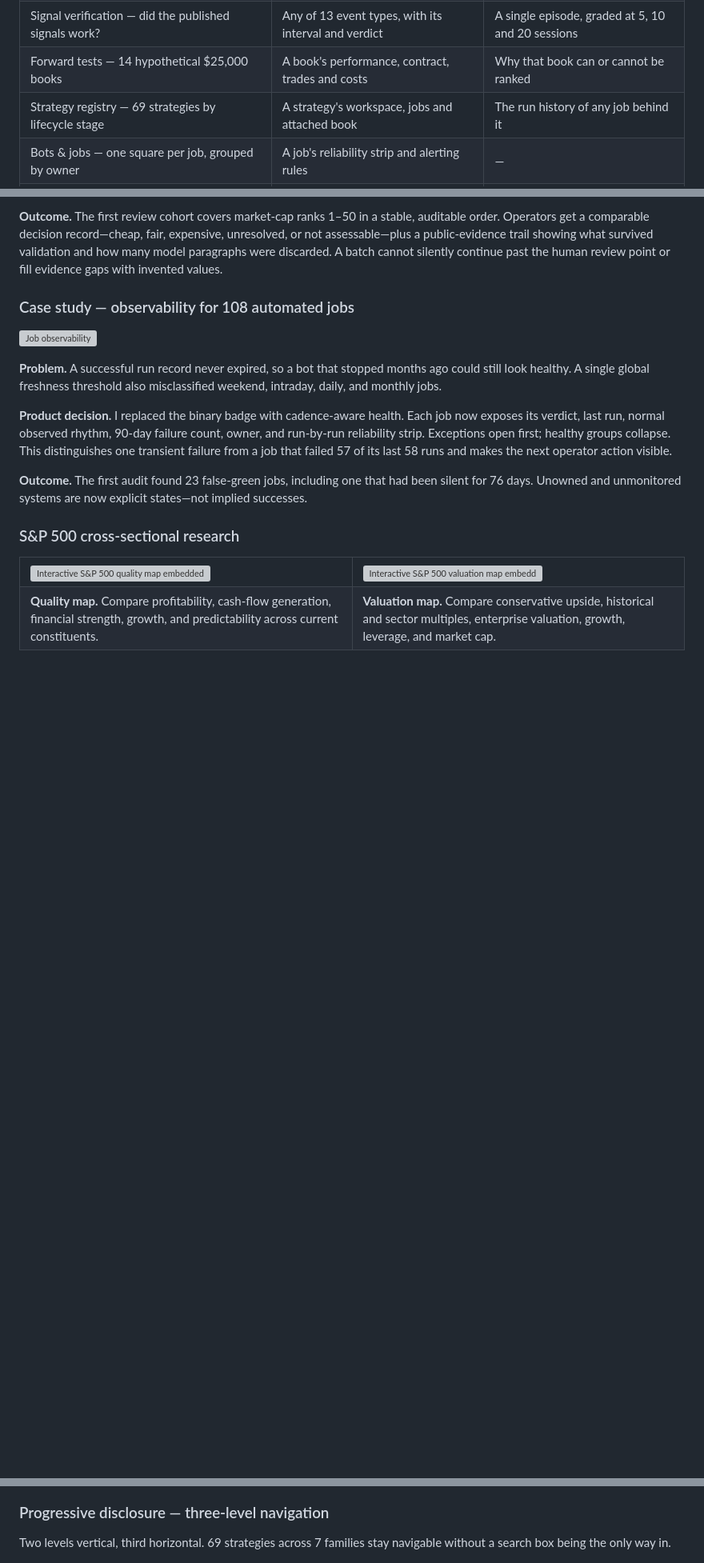
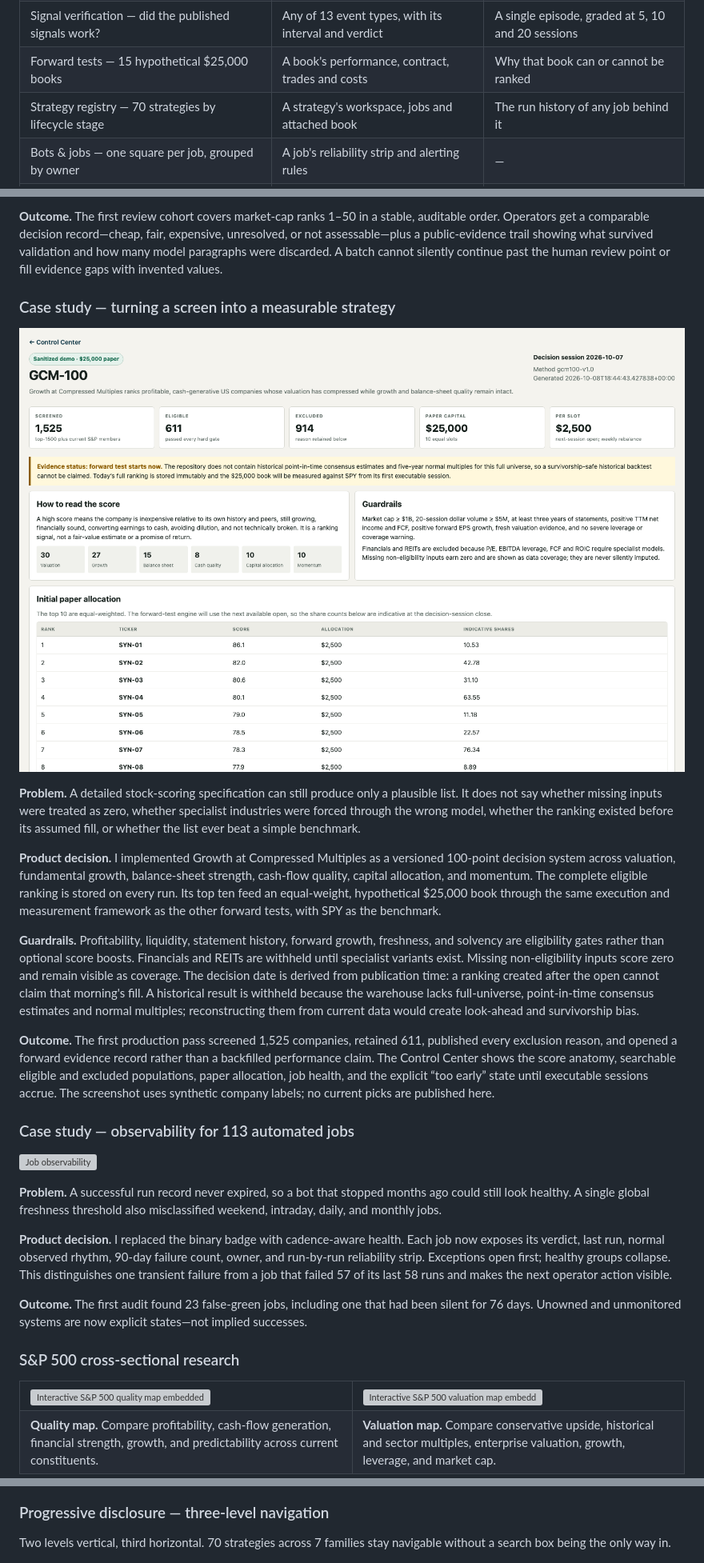
Before and after one commit to pranaypatil02/trading-control-center, a Markdown page: README.md, 3 parts joined by grey strips. Shown: that part at 80% size. Drawn GitHub-style; pictures changed too: screenshots/42-gcm100-forward-screen.png (added); blank space fills up the shorter version; grey boxes are pictures that could not be loaded.

Commit message:
docs: showcase GCM-100 forward strategy

```diff
--- a/README.md
+++ b/README.md
@@ -36,8 +36,8 @@ to the individual stock that produced it:
 | **Now** — everything needing a decision, ranked by consequence | The section that owns the number | The job, book or episode behind it |
 | **Changed** — what moved since the last completed session | The thing that moved | Its own history |
 | Signal verification — did the published signals work? | Any of 13 event types, with its interval and verdict | A single episode, graded at 5, 10 and 20 sessions |
-| Forward tests — 14 hypothetical $25,000 books | A book's performance, contract, trades and costs | Why that book can or cannot be ranked |
-| Strategy registry — 69 strategies by lifecycle stage | A strategy's workspace, jobs and attached book | The run history of any job behind it |
+| Forward tests — 15 hypothetical $25,000 books | A book's performance, contract, trades and costs | Why that book can or cannot be ranked |
+| Strategy registry — 70 strategies by lifecycle stage | A strategy's workspace, jobs and attached book | The run history of any job behind it |
 | Bots & jobs — one square per job, grouped by owner | A job's reliability strip and alerting rules | — |
 | Portfolio · analyzer · breadth · seasonality | Holding, company, industry and candidate detail | Per-layer evidence, with its polarity |
 
@@ -356,7 +356,41 @@ what survived validation and how many model paragraphs were discarded. A batch
 cannot silently continue past the human review point or fill evidence gaps with
 invented values.
 
-### Case study — observability for 108 automated jobs
+### Case study — turning a screen into a measurable strategy
+
+![Sanitized GCM-100 screen and paper allocation](screenshots/42-gcm100-forward-screen.png)
+
+**Problem.** A detailed stock-scoring specification can still produce only a
+plausible list. It does not say whether missing inputs were treated as zero,
+whether specialist industries were forced through the wrong model, whether the
+ranking existed before its assumed fill, or whether the list ever beat a simple
+benchmark.
+
+**Product decision.** I implemented Growth at Compressed Multiples as a
+versioned 100-point decision system across valuation, fundamental growth,
+balance-sheet strength, cash-flow quality, capital allocation, and momentum.
+The complete eligible ranking is stored on every run. Its top ten feed an
+equal-weight, hypothetical $25,000 book through the same execution and
+measurement framework as the other forward tests, with SPY as the benchmark.
+
+**Guardrails.** Profitability, liquidity, statement history, forward growth,
+freshness, and solvency are eligibility gates rather than optional score boosts.
+Financials and REITs are withheld until specialist variants exist. Missing
+non-eligibility inputs score zero and remain visible as coverage. The decision
+date is derived from publication time: a ranking created after the open cannot
+claim that morning's fill. A historical result is withheld because the
+warehouse lacks full-universe, point-in-time consensus estimates and normal
+multiples; reconstructing them from current data would create look-ahead and
+survivorship bias.
+
+**Outcome.** The first production pass screened 1,525 companies, retained 611,
+published every exclusion reason, and opened a forward evidence record rather
+than a backfilled performance claim. The Control Center shows the score anatomy,
+searchable eligible and excluded populations, paper allocation, job health, and
+the explicit “too early” state until executable sessions accrue. The screenshot
+uses synthetic company labels; no current picks are published here.
+
+### Case study — observability for 113 automated jobs
 
 ![Job observability](screenshots/18-job-observability.png)
 
@@ -983,7 +1017,7 @@ Per-signal contribution, sorted. Values redacted; the structure is the point.
 ![Signal attribution](screenshots/06-signal-attribution.png)
 
 ### Progressive disclosure — three-level navigation
-Two levels vertical, third horizontal. 69 strategies across 7 families stay
+Two levels vertical, third horizontal. 70 strategies across 7 families stay
 navigable without a search box being the only way in.
 
 ![Information architecture](screenshots/07-information-architecture.png)
```
Also changed, not shown: other parts of README.md (+6 -6 lines).
